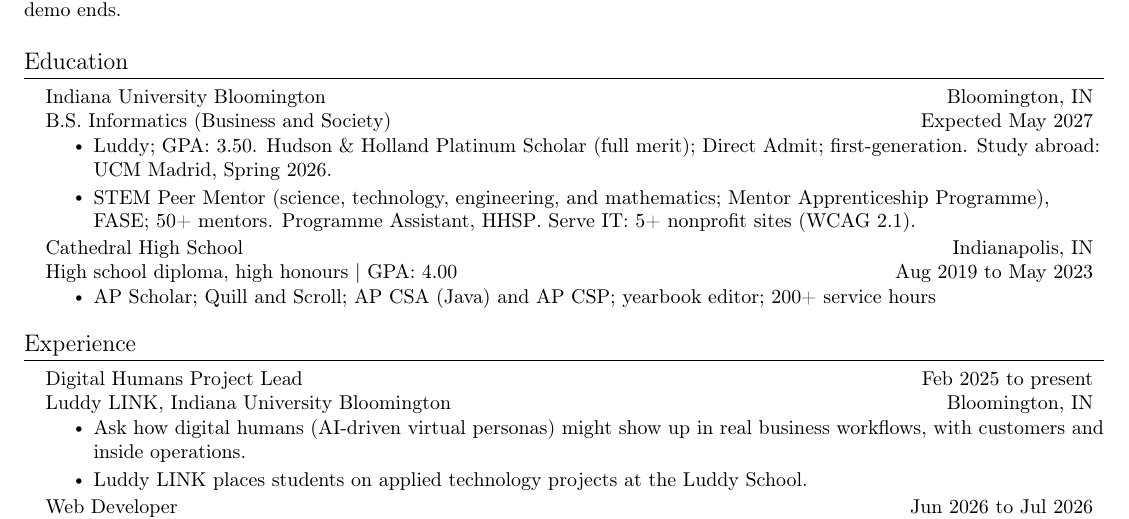
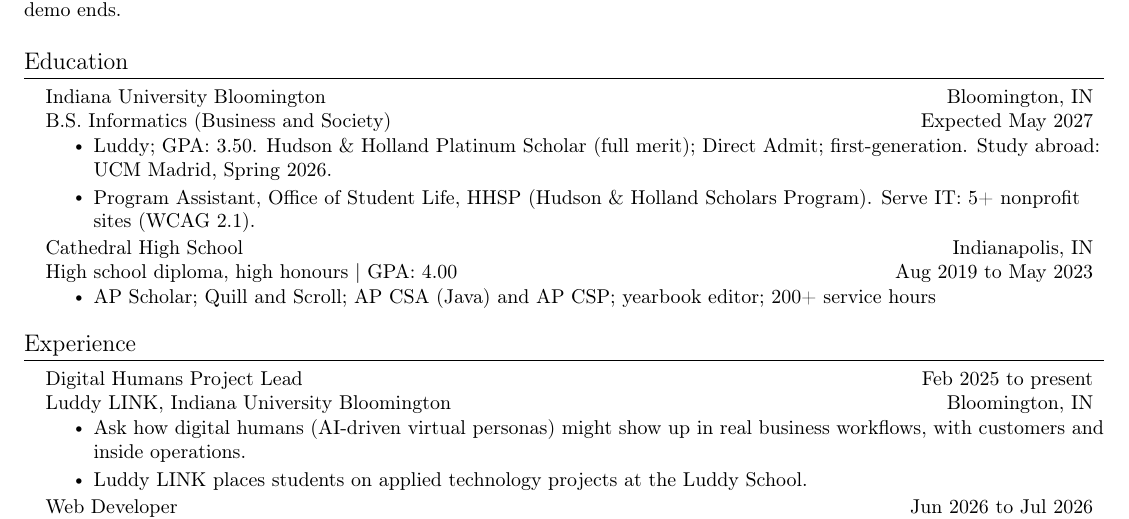
Before and after one commit to zhao-langxi/zhao-langxi, a LaTeX CV (resume.tex): part of the page, cut so that both start at the same text. The pictures show the PDF file resume.pdf that the author committed with the source.

Commit message:
文档：简历公开表述改为 HHSP 项目助理
去掉 STEM Peer Mentor / FASE 与 Mentor Apprenticeship
Programme 头衔，仅保留 Program Assistant（HHSP）与 Serve IT。

```diff
--- a/resume.tex
+++ b/resume.tex
@@ -131,7 +131,7 @@
       {B.S. Informatics (Business and Society)}{Expected May 2027}
       \resumeItemListStart
         \resumeItem{Luddy; GPA: 3.50. \textbf{Hudson \& Holland Platinum Scholar} (full merit); Direct Admit; first-generation. Study abroad: \textbf{UCM} Madrid, Spring 2026.}
-        \resumeItem{\textbf{STEM Peer Mentor} (science, technology, engineering, and mathematics; Mentor Apprenticeship Programme), \textbf{FASE}; 50+ mentors. Programme Assistant, \textbf{HHSP}. \textbf{Serve IT}: 5+ nonprofit sites (\textbf{WCAG} 2.1).}
+        \resumeItem{\textbf{Program Assistant}, Office of Student Life, \textbf{HHSP} (Hudson \& Holland Scholars Program). \textbf{Serve IT}: 5+ nonprofit sites (\textbf{WCAG} 2.1).}
       \resumeItemListEnd
 
     \resumeSubheading
```
Also changed, not shown: resume.pdf.
